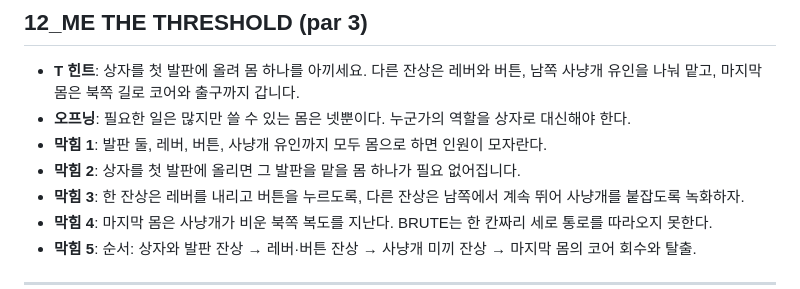
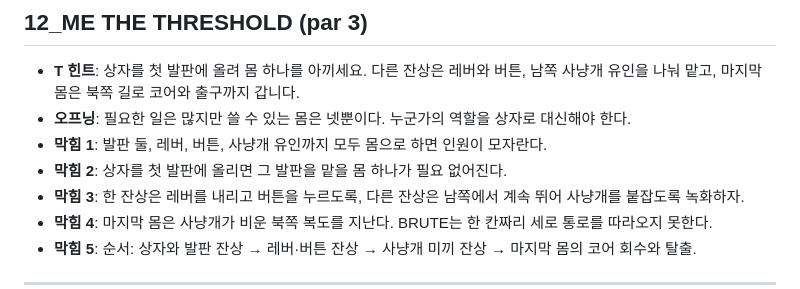
Before and after one commit to nuounce/imymemine, a Markdown page: hints/v2.md, the part around the change. Drawn GitHub-style.

Commit message:
힌트 v2 말투 통일 — 12_ME 막힘 2를 반말로
- v2는 T 힌트만 존댓말, 오프닝과 막힘은 반말로 쓰는 규칙이었음
- 이 한 줄만 존댓말이라 같은 스테이지 안에서 화자가 바뀐 것처럼 읽혔음
- 막힘 단계는 주인공 혼잣말이므로 반말이 맞음

```diff
--- a/hints/v2.md
+++ b/hints/v2.md
@@ -123,7 +123,7 @@
 - **T 힌트**: 상자를 첫 발판에 올려 몸 하나를 아끼세요. 다른 잔상은 레버와 버튼, 남쪽 사냥개 유인을 나눠 맡고, 마지막 몸은 북쪽 길로 코어와 출구까지 갑니다.
 - **오프닝**: 필요한 일은 많지만 쓸 수 있는 몸은 넷뿐이다. 누군가의 역할을 상자로 대신해야 한다.
 - **막힘 1**: 발판 둘, 레버, 버튼, 사냥개 유인까지 모두 몸으로 하면 인원이 모자란다.
-- **막힘 2**: 상자를 첫 발판에 올리면 그 발판을 맡을 몸 하나가 필요 없어집니다.
+- **막힘 2**: 상자를 첫 발판에 올리면 그 발판을 맡을 몸 하나가 필요 없어진다.
 - **막힘 3**: 한 잔상은 레버를 내리고 버튼을 누르도록, 다른 잔상은 남쪽에서 계속 뛰어 사냥개를 붙잡도록 녹화하자.
 - **막힘 4**: 마지막 몸은 사냥개가 비운 북쪽 복도를 지난다. BRUTE는 한 칸짜리 세로 통로를 따라오지 못한다.
 - **막힘 5**: 순서: 상자와 발판 잔상 → 레버·버튼 잔상 → 사냥개 미끼 잔상 → 마지막 몸의 코어 회수와 탈출.
```
